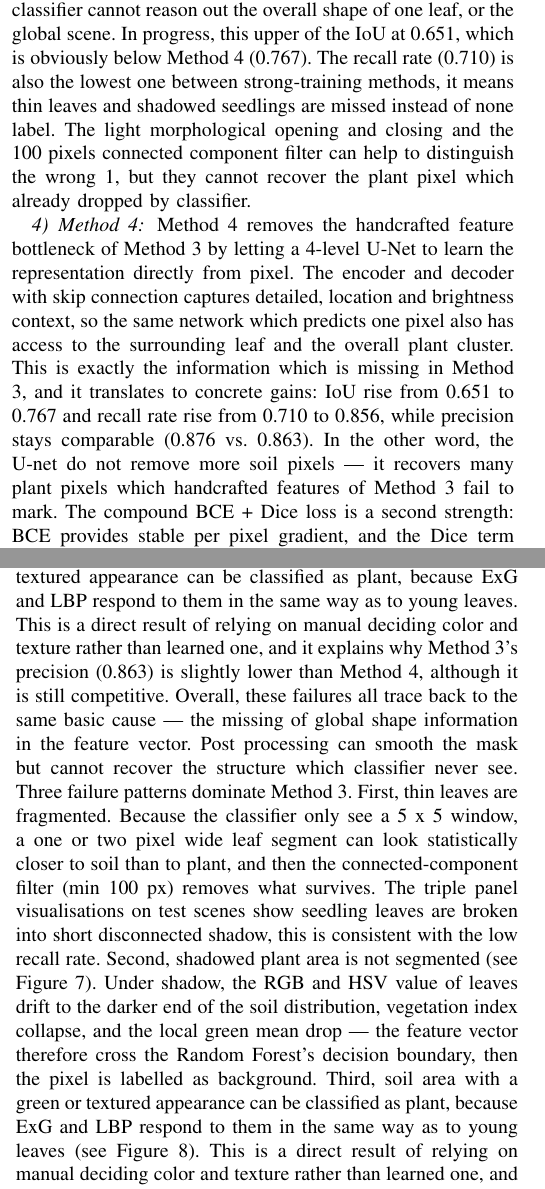
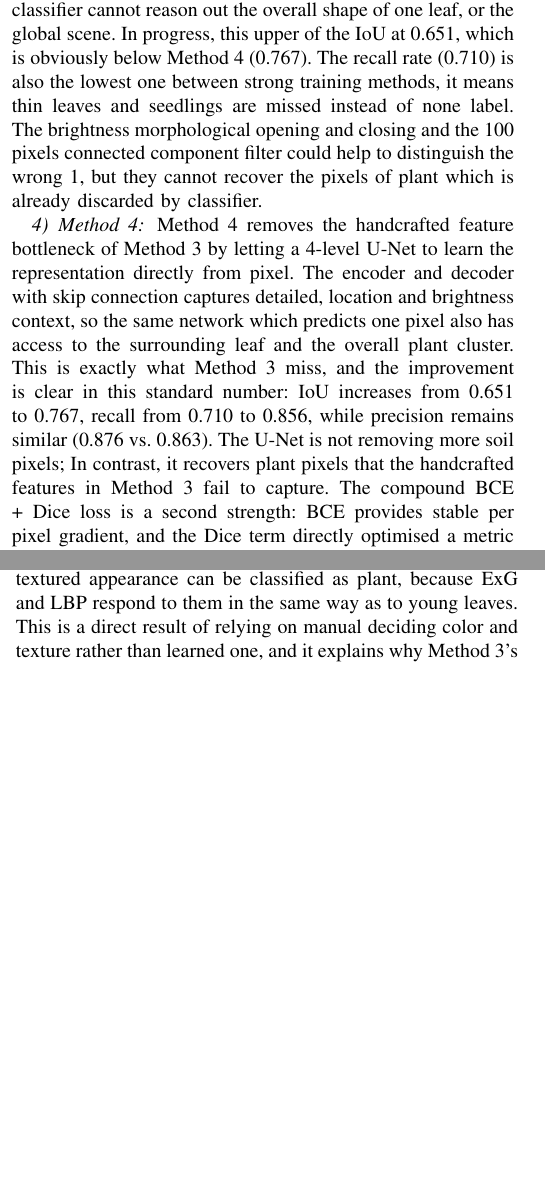
Before and after one commit to XinLola/26T1-COMP9517-wheat-segmentation-cv, a LaTeX paper (docs/IEEE.tex): two parts of the columns of pages 5 and 6 of 8 before the commit and two parts of the columns of pages 5 and 6 of 7 after it, joined at a grey line, cut so that both start at the same text, the shorter picture padded with empty space. Compiled offline with pdfLaTeX.

Commit message:
Refine method descriptions and correct grammar
edit grammer, and duplicate

```diff
--- a/docs/IEEE.tex
+++ b/docs/IEEE.tex
@@ -219,10 +219,10 @@ Method 2 provides a practical balance between traditional segmentation and deep
 However, Method 2 also has clear limitations. First, its performance depends strongly on the quality of handcrafted features. When wheat is similar to the background in color and texture, the classifier tends to fail. Second, it mainly relies on local pixel information and does not fully capture the overall shape or global scene structure of the plant, which can easily lead to fragmentation in thin and long leaves and to unclear boundaries. Finally, although it is lighter than deep learning, pixel-level feature extraction and classifier training can still introduce noticeable computational cost, especially for SVM when handling a large number of training samples.
 \subsubsection{Method 3}
 Method 3 stays at a middle level between the pure rule based segmentation(method 1) and the end-to-end deep learning(method 4). By combine color, vegetation index, local statistics and LBP texture into one 13-dimensionals per pixel descriptor, then feed these descriptor to a Random Forest, it inherits the readability and Adjustability of handcrafted feature, meanwhile it also bring benefit from a non-linear supervised classifier. This design is good match to the scale of EWS dataset the feature vector is low dimensional, the Random Forest do not need feature scaling, and the balanced pixel sampling (2000 pixels per training image) keeps the training cost small, but still cover the full range of plant and soil appearance. The resulting model trains in 25 second and predict a test image in almost 0.12 second, which is more than 400 times faster at inference than Method 2’s SVM baseline, and too cheaper to train than Method 4. The vegetation indices $(\mathrm{ExG}, \mathrm{ExR}, \mathrm{ExG} - \mathrm{ExR})$ and the local green channel statistics give the classifier an explicit plant and soil contrast information, which is robust to illumination changing.
-The main weakness of Method 3 is structural: the 13-dims feature vector is strictly local. Each pixel is only described by its color and 5 x 5 neighbourhood pixels, so the classifier cannot reason out the overall shape of one leaf, or the global scene. In progress, this upper of the IoU at 0.651, which is obviously below Method 4 (0.767). The recall rate (0.710) is also the lowest one between strong-training methods, it means thin leaves and shadowed seedlings are missed instead of none label. The light morphological opening and closing and the 100 pixels connected component filter can help to distinguish the wrong 1, but they cannot recover the plant pixel which already dropped by classifier.
+The main weakness of Method 3 is structural: the 13-dims feature vector is strictly local. Each pixel is only described by its color and 5 x 5 neighbourhood pixels, so the classifier cannot reason out the overall shape of one leaf, or the global scene. In progress, this upper of the IoU at 0.651, which is obviously below Method 4 (0.767). The recall rate (0.710) is also the lowest one between strong training methods, it means thin leaves and seedlings are missed instead of none label. The brightness morphological opening and closing and the 100 pixels connected component filter could help to distinguish the wrong 1, but they cannot recover the pixels of plant which is already discarded by classifier.
 
 \subsubsection{Method 4}
-Method 4 removes the handcrafted feature bottleneck of Method 3 by letting a 4-level U-Net to learn the representation directly from pixel. The encoder and decoder with skip connection captures detailed, location and brightness context, so the same network which predicts one pixel also has access to the surrounding leaf and the overall plant cluster. This is exactly the information which is missing in Method 3, and it translates to concrete gains: IoU rise from 0.651 to 0.767 and recall rate rise from 0.710 to 0.856, while precision stays comparable (0.876 vs. 0.863). In the other word, the U-net do not remove more soil pixels — it recovers many plant pixels which handcrafted features of Method 3 fail to mark. The compound BCE + Dice loss is a second strength: BCE provides stable per pixel gradient, and the Dice term directly optimised a metric which is close to IoU, so it against the heavy soil and plant imbalance of EWS (Milletari et al., 2016). The visualization augmentations (flips, 90° rotation, mild brightness jitter) are semantically valid for lower valid pixel of view image, and effectively increase the 142-image training set. At inference, the model is also the fastest compare to all learning methods, 0.090 s per image on GPU.
+Method 4 removes the handcrafted feature bottleneck of Method 3 by letting a 4-level U-Net to learn the representation directly from pixel. The encoder and decoder with skip connection captures detailed, location and brightness context, so the same network which predicts one pixel also has access to the surrounding leaf and the overall plant cluster. This is exactly what Method 3 miss, and the improvement is clear in this standard number: IoU increases from 0.651 to 0.767, recall from 0.710 to 0.856, while precision remains similar (0.876 vs. 0.863). The U-Net is not removing more soil pixels; In contrast, it recovers plant pixels that the handcrafted features in Method 3 fail to capture. The compound BCE + Dice loss is a second strength: BCE provides stable per pixel gradient, and the Dice term directly optimised a metric which is close to IoU, so it against the heavy soil and plant imbalance of EWS (Milletari et al., 2016). The visualization augmentations (flips, 90° rotation, mild brightness jitter) are semantically valid for lower valid pixel of view image, and effectively increase the 142-image training set. At inference, the model is also the fastest compare to all learning methods, 0.090 s per image on GPU.
 The cost of these gains is training time and framework complexity. Method 4 trains in almost 22 minutes for 60 epochs — roughly 50 times more than Method 3 — and it depends on PyTorch and a GPU to implement. The model also has much more parameters than Random Forest, so it is more fragile to over fitting on a small dataset; the per epochs validation of IoU tracking and best checkpoint reloading solve this problem, but not totally eliminate it. Finally, because U-Net learns its own features, the prediction is less directly readable than Method 3: a wrong pixel cannot be trace back to a named feature like ExG or LBP
 
 \subsection{Failure analysis }
@@ -234,8 +234,6 @@ The main failure of Method 2 occur when visual difference between wheat and soil
 Another common problem of Method 2 has limited ability to the small structure and thin boundaries (see Figure 5). Due to prediction is mainly rely on local feature, thin leaves, narrow edge and unnormal plant area is easily to be broken and lost in the end mask. Robustness experiment indicate that the method is sensitive for dim, noise, low light, low contrast and shadow, because these distortions reduce directly the segmentation ability of color and texture feature. Overall, these failure experiment indicate that the following improvements can consider more robustness feature design, stronger space constraint, or combine handmade feature with deep feature.
 \subsubsection{Method 3}
 Three failure patterns dominate Method 3. First, thin leaves are fragmented (see Figure 6). Because the classifier only see a 5 x 5 window, a one or two pixel wide leaf segment can look statistically closer to soil than to plant, and then the connected-component filter (min 100 px) removes what survives. The triple panel visualisations on test scenes show seedling leaves are broken into short disconnected shadow, this is consistent with the low recall rate. Second, shadowed plant area is not segmented. Under shadow, the RGB and HSV value of leaves drift to the darker end of the soil distribution, vegetation index collapse, and the local green mean drop — the feature vector therefore cross the Random Forest’s decision boundary, then the pixel is labelled as background. Third, soil area with a green or textured appearance can be classified as plant, because ExG and LBP respond to them in the same way as to young leaves. This is a direct result of relying on manual deciding color and texture rather than learned one, and it explains why Method 3’s precision (0.863) is slightly lower than Method 4, although it is still competitive.
-Overall, these failures all trace back to the same basic cause — the missing of global shape information in the feature vector. Post processing can smooth the mask but cannot recover the structure which classifier never see.
- Three failure patterns dominate Method 3. First, thin leaves are fragmented. Because the classifier only see a 5 x 5 window, a one or two pixel wide leaf segment can look statistically closer to soil than to plant, and then the connected-component filter (min 100 px) removes what survives. The triple panel visualisations on test scenes show seedling leaves are broken into short disconnected shadow, this is consistent with the low recall rate. Second, shadowed plant area is not segmented (see Figure 7). Under shadow, the RGB and HSV value of leaves drift to the darker end of the soil distribution, vegetation index collapse, and the local green mean drop — the feature vector therefore cross the Random Forest’s decision boundary, then the pixel is labelled as background. Third, soil area with a green or textured appearance can be classified as plant, because ExG and LBP respond to them in the same way as to young leaves (see Figure 8). This is a direct result of relying on manual deciding color and texture rather than learned one, and it explains why Method 3’s precision (0.863) is slightly lower than Method 4, although it is still competitive.
 Overall, these failures all trace back to the same basic cause — the missing of global shape information in the feature vector. Post processing can smooth the mask but cannot recover the structure which classifier never see.
 \subsubsection{Method 4}
 Method 4 removes the block shape and over segmentation of Method 1 and the fragmentation of Method 3, but rest of failures still remain. The most common one is on strongly saturated or blurred leaf edges, where the boundary between leaf and soil is only a few pixel wide and is between edges; here the sigmoid probability is around 0.5, and a small change on the threshold will flip the prediction. A second failure mode is on very seedling scene: because soil pixel is taking the most training distribution, the network sometimes collapses to the background class for the most untypical seedlings, even with a Dice loss. A third, less frequent failure is a mild boundary halo — the U-Net lead to predict plant slightly beyond the true leaf edge, which increase false positive at pixel level, but is barely visible. These effects are small and, more importantly, they do not produce the coarse blob mask of Method 1 or the broke thin leaf mask of method 3
```
